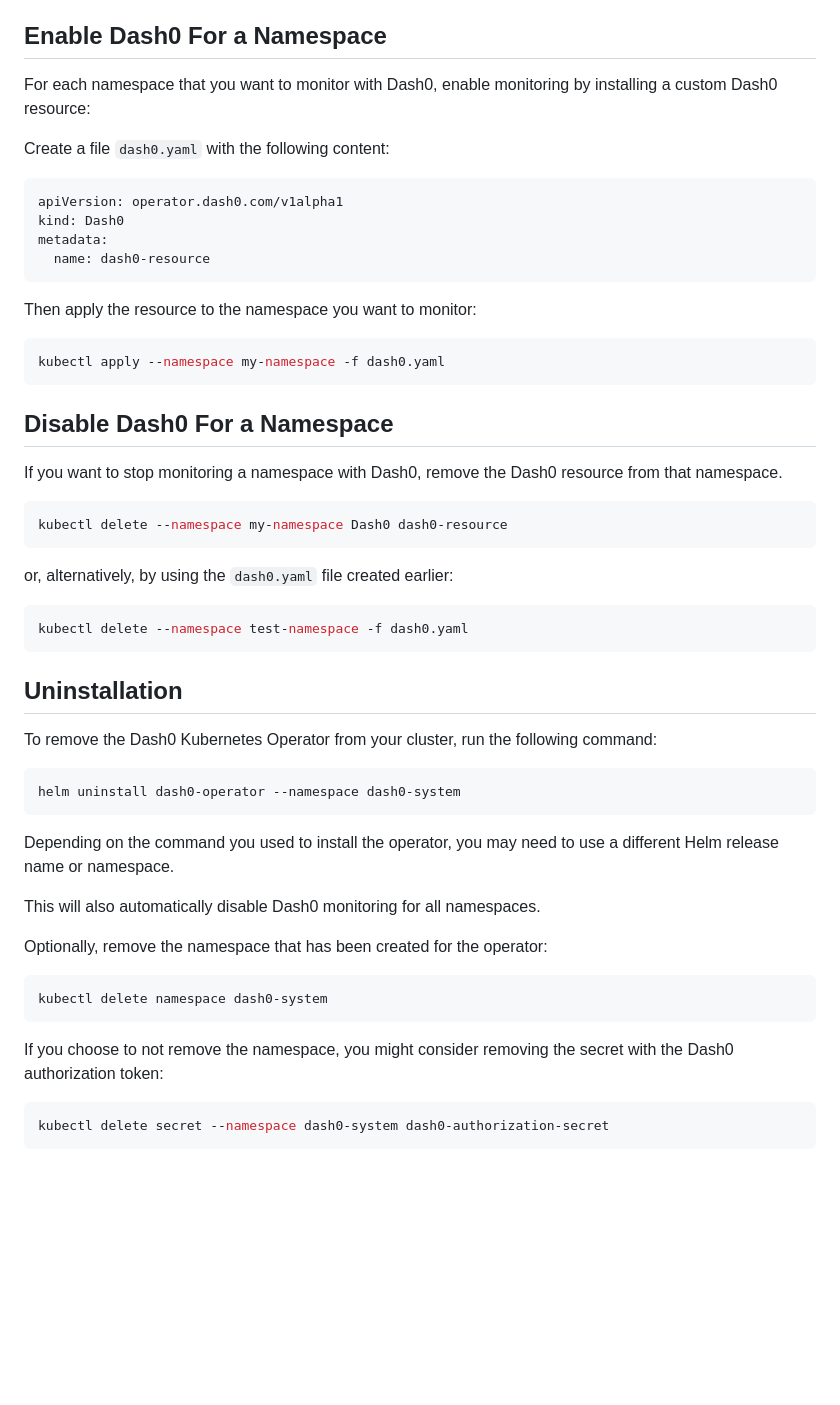
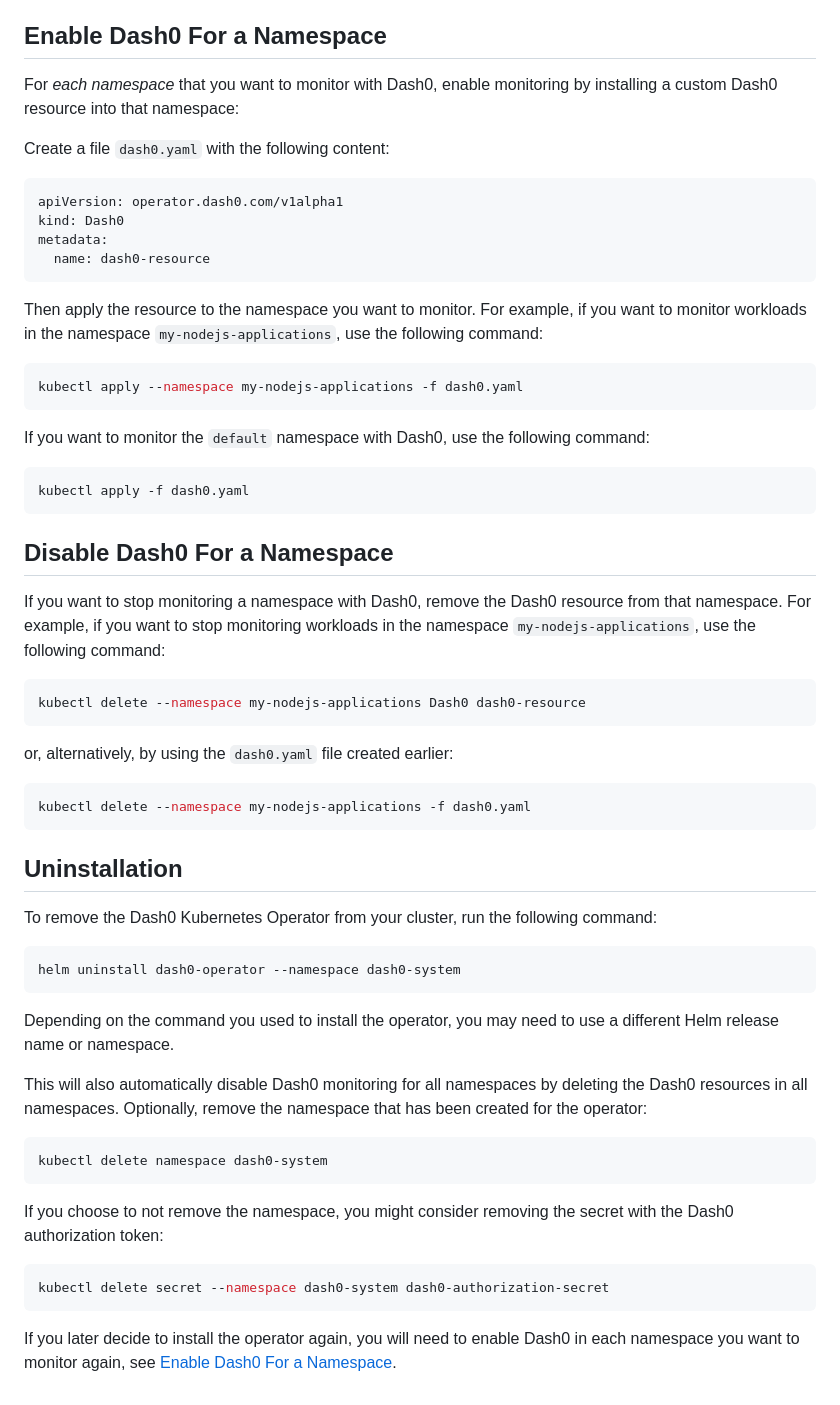
Before and after one commit to dash0hq/dash0-operator, a Markdown page: helm-chart/dash0-operator/README.md, the part around the change. GitHub-like rendering; blank space fills up the shorter version.

Commit message:
docs(chart): explain enabling per namespace with examples

````diff
--- a/helm-chart/dash0-operator/README.md
+++ b/helm-chart/dash0-operator/README.md
@@ -74,7 +74,8 @@ Note that Dash0 has to be enabled per namespace that you want to monitor, which
 
 ## Enable Dash0 For a Namespace
 
-For each namespace that you want to monitor with Dash0, enable monitoring by installing a custom Dash0 resource:
+For _each namespace_ that you want to monitor with Dash0, enable monitoring by installing a custom Dash0 resource into
+that namespace:
 
 Create a file `dash0.yaml` with the following content:
 ```yaml
@@ -84,23 +85,32 @@ metadata:
   name: dash0-resource
 ```
 
-Then apply the resource to the namespace you want to monitor:
+Then apply the resource to the namespace you want to monitor.
+For example, if you want to monitor workloads in the namespace `my-nodejs-applications`, use the following command:
+
 ```console
-kubectl apply --namespace my-namespace -f dash0.yaml
+kubectl apply --namespace my-nodejs-applications -f dash0.yaml
+```
+
+If you want to monitor the `default` namespace with Dash0, use the following command:
+```console
+kubectl apply -f dash0.yaml
 ```
 
 ## Disable Dash0 For a Namespace
 
 If you want to stop monitoring a namespace with Dash0, remove the Dash0 resource from that namespace.
+For example, if you want to stop monitoring workloads in the namespace `my-nodejs-applications`, use the following
+command:
 
 ```console
-kubectl delete --namespace my-namespace Dash0 dash0-resource
+kubectl delete --namespace my-nodejs-applications Dash0 dash0-resource
 ```
 
 or, alternatively, by using the `dash0.yaml` file created earlier:
 
 ```console
-kubectl delete --namespace test-namespace -f dash0.yaml
+kubectl delete --namespace my-nodejs-applications -f dash0.yaml
 ```
 
 ## Uninstallation
@@ -114,8 +124,8 @@ helm uninstall dash0-operator --namespace dash0-system
 Depending on the command you used to install the operator, you may need to use a different Helm release name or
 namespace.
 
-This will also automatically disable Dash0 monitoring for all namespaces.
-
+This will also automatically disable Dash0 monitoring for all namespaces by deleting the Dash0 resources in all
+namespaces.
 Optionally, remove the namespace that has been created for the operator:
 
 ```
@@ -127,3 +137,6 @@ If you choose to not remove the namespace, you might consider removing the secre
 ```console
 kubectl delete secret --namespace dash0-system dash0-authorization-secret
 ```
+
+If you later decide to install the operator again, you will need to enable Dash0 in each namespace you want to monitor
+again, see [Enable Dash0 For a Namespace](#enable-dash0-for-a-namespace).
````
